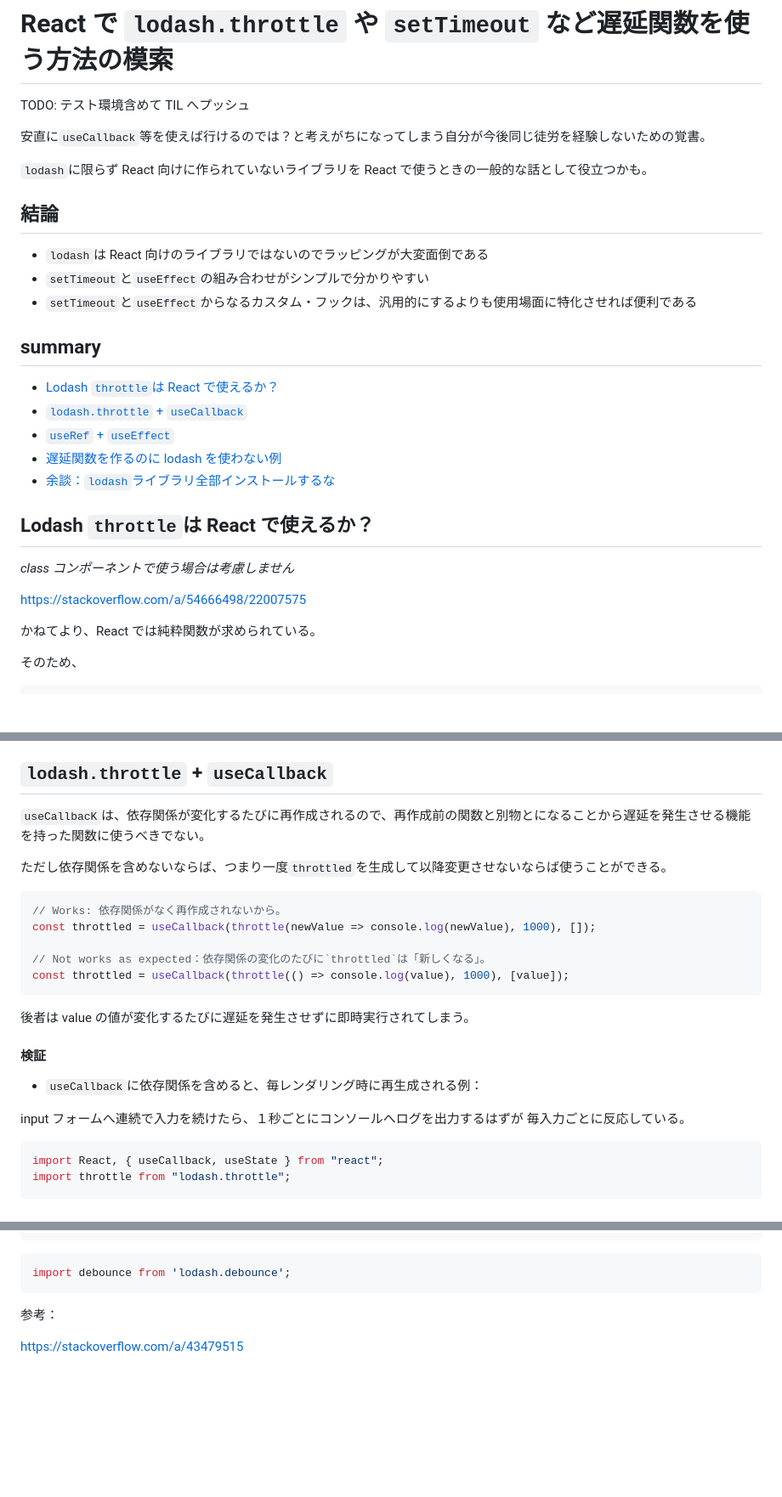
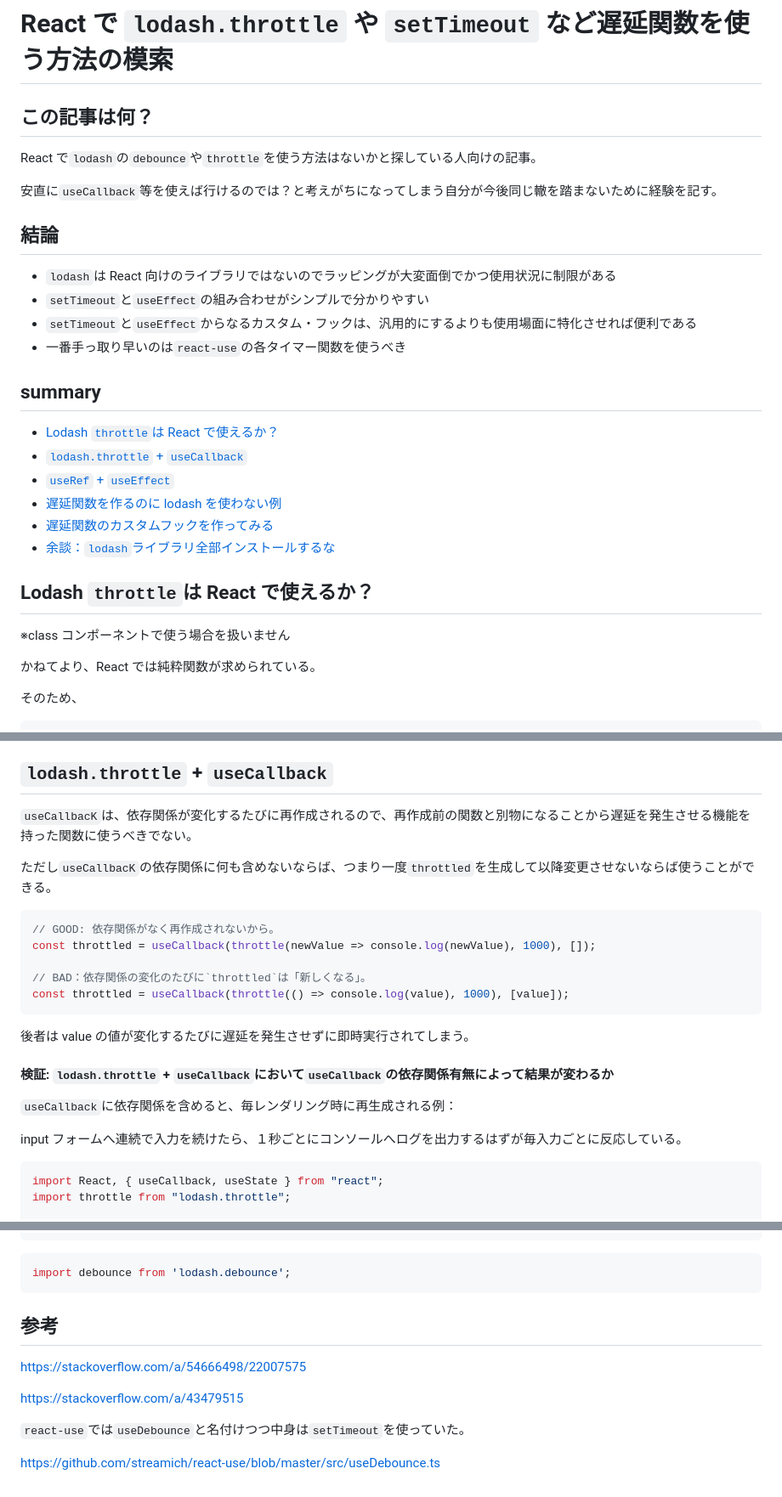
Before and after one commit to Kabooley/today-i-learned, a Markdown page: React/NOT-REVIEWED__react-n-lodash-debounce-throttle.md, 3 parts joined by grey strips. Shown: that part at 85% size. Rendered like a GitHub page; blank space fills up the shorter version.

Commit message:
Docs: Refined docs before post.

````diff
--- a/React/NOT-REVIEWED__react-n-lodash-debounce-throttle.md
+++ b/React/NOT-REVIEWED__react-n-lodash-debounce-throttle.md
@@ -1,16 +1,17 @@
 # React で `lodash.throttle` や `setTimeout` など遅延関数を使う方法の模索
 
-TODO: テスト環境含めて TIL へプッシュ
+## この記事は何？
 
-安直に`useCallback`等を使えば行けるのでは？と考えがちになってしまう自分が今後同じ徒労を経験しないための覚書。
+React で`lodash`の`debounce`や`throttle`を使う方法はないかと探している人向けの記事。
 
-`lodash`に限らず React 向けに作られていないライブラリを React で使うときの一般的な話として役立つかも。
+安直に`useCallback`等を使えば行けるのでは？と考えがちになってしまう自分が今後同じ轍を踏まないために経験を記す。
 
 ## 結論
 
-- `lodash`は React 向けのライブラリではないのでラッピングが大変面倒である
+- `lodash`は React 向けのライブラリではないのでラッピングが大変面倒でかつ使用状況に制限がある
 - `setTimeout`と`useEffect`の組み合わせがシンプルで分かりやすい
 - `setTimeout`と`useEffect`からなるカスタム・フックは、汎用的にするよりも使用場面に特化させれば便利である
+- 一番手っ取り早いのは`react-use`の各タイマー関数を使うべき
 
 ## summary
 
@@ -18,13 +19,12 @@ TODO: テスト環境含めて TIL へプッシュ
 - [`lodash.throttle` + `useCallback`](#`lodash.throttle`-+-`useCallback`)
 - [`useRef` + `useEffect`](#`useRef`-+-`useEffect`)
 - [遅延関数を作るのに lodash を使わない例](#遅延関数を作るのにlodashを使わない例)
+- [遅延関数のカスタムフックを作ってみる](#遅延関数のカスタムフックを作ってみる)
 - [余談：`lodash`ライブラリ全部インストールするな](#余談：`lodash`ライブラリ全部インストールするな)
 
 ## Lodash `throttle`は React で使えるか？
 
-_class コンポーネントで使う場合は考慮しません_
-
-https://stackoverflow.com/a/54666498/22007575
+※class コンポーネントで使う場合を扱いません
 
 かねてより、React では純粋関数が求められている。
 
@@ -44,26 +44,25 @@ React でこうした遅延関数を使う方法がないか模索する。
 
 ## `lodash.throttle` + `useCallback`
 
-`useCallbacK`は、依存関係が変化するたびに再作成されるので、再作成前の関数と別物とになることから遅延を発生させる機能を持った関数に使うべきでない。
+`useCallbacK`は、依存関係が変化するたびに再作成されるので、再作成前の関数と別物になることから遅延を発生させる機能を持った関数に使うべきでない。
 
-ただし依存関係を含めないならば、つまり一度`throttled`を生成して以降変更させないならば使うことができる。
+ただし`useCallbacK`の依存関係に何も含めないならば、つまり一度`throttled`を生成して以降変更させないならば使うことができる。
 
 ```JavaScript
-// Works: 依存関係がなく再作成されないから。
+// GOOD: 依存関係がなく再作成されないから。
 const throttled = useCallback(throttle(newValue => console.log(newValue), 1000), []);
 
-// Not works as expected：依存関係の変化のたびに`throttled`は「新しくなる」。
+// BAD：依存関係の変化のたびに`throttled`は「新しくなる」。
 const throttled = useCallback(throttle(() => console.log(value), 1000), [value]);
 ```
 
 後者は value の値が変化するたびに遅延を発生させずに即時実行されてしまう。
 
-#### 検証
+#### 検証: `lodash.throttle` + `useCallback`において`useCallback`の依存関係有無によって結果が変わるか
 
-- `useCallback`に依存関係を含めると、毎レンダリング時に再生成される例：
+`useCallback`に依存関係を含めると、毎レンダリング時に再生成される例：
 
-input フォームへ連続で入力を続けたら、１秒ごとにコンソールへログを出力するはずが
-毎入力ごとに反応している。
+input フォームへ連続で入力を続けたら、１秒ごとにコンソールへログを出力するはずが毎入力ごとに反応している。
 
 ```TypeScript
 import React, { useCallback, useState } from "react";
@@ -425,6 +432,12 @@ $ npm install --dev @types/lodash.debounce
 import debounce from 'lodash.debounce';
 ```
 
-参考：
+## 参考
+
+https://stackoverflow.com/a/54666498/22007575
 
 https://stackoverflow.com/a/43479515
+
+`react-use`では`useDebounce`と名付けつつ中身は`setTimeout`を使っていた。
+
+https://github.com/streamich/react-use/blob/master/src/useDebounce.ts
````
Also changed, not shown: other parts of React/NOT-REVIEWED__react-n-lodash-debounce-throttle.md (+13 -5 lines).
